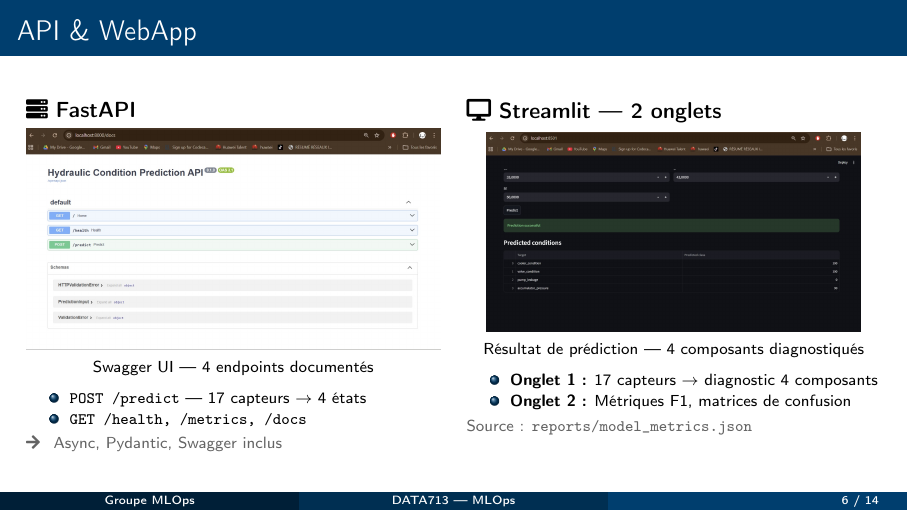
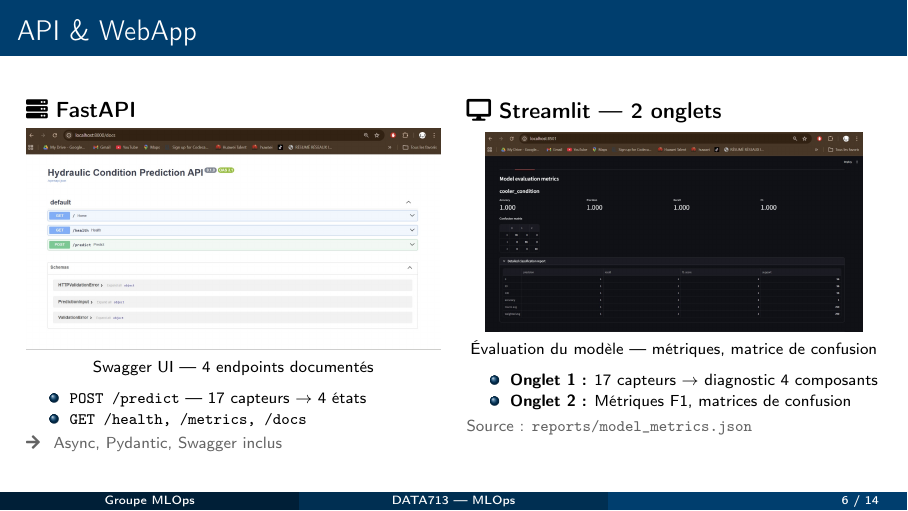
Before and after one commit to Linaa2/mlops-anomaly-detection, LaTeX slides (docs/presentation.tex): page 6 of 14. Compiled offline with pdfLaTeX.

Commit message:
docs: replace webapp2 with webapp_final (model evaluation metrics)

```diff
--- a/docs/presentation.tex
+++ b/docs/presentation.tex
@@ -333,8 +333,8 @@
   \begin{column}{0.48\textwidth}
     \textbf{\faDesktop\hspace{4pt}Streamlit --- 2 onglets}\\[4pt]
     \centering
-    \includegraphics[width=\linewidth, height=3.5cm, keepaspectratio]{webapp2.jpeg}\\[-2pt]
-    {\scriptsize R\'esultat de pr\'ediction --- 4 composants diagnostiqu\'es}
+    \includegraphics[width=\linewidth, height=3.5cm, keepaspectratio]{webapp_final.jpeg}\\[-2pt]
+    {\scriptsize \'Evaluation du mod\`ele --- m\'etriques, matrice de confusion}
 
     \vspace{3pt}
     \raggedright
```
Also changed, not shown: docs/presentation.pdf, docs/webapp_final.jpeg (added).
